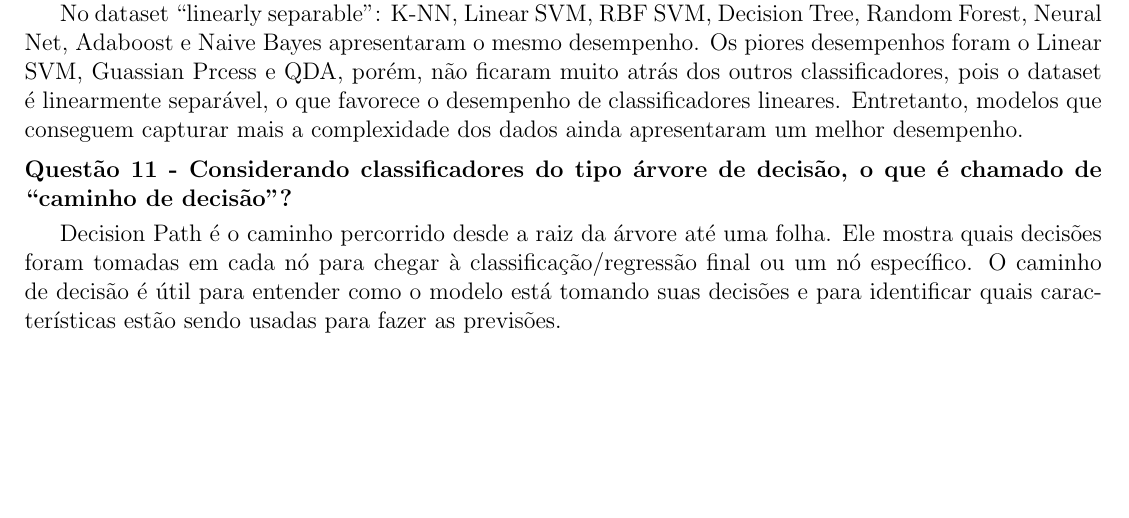
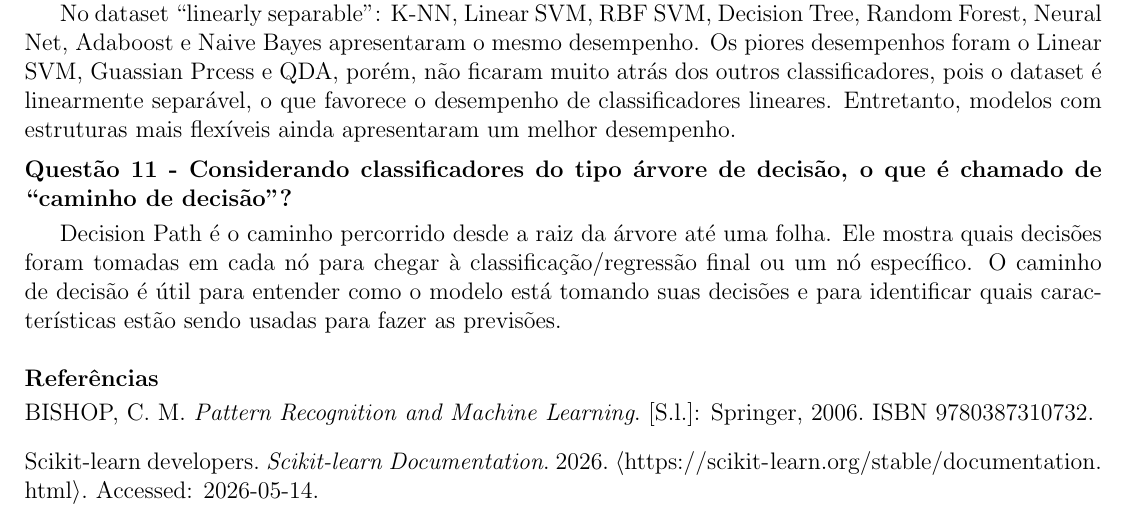
Before and after one commit to lucsol1/PGCC009, a LaTeX document (estudo_dirigido3/main.tex): part of page 2 of 2, cut so that both start at the same text, the shorter picture padded with empty space. The pictures show the PDF file estudo_dirigido3/main.pdf that the author committed with the source.

Commit message:
docs: add referencias

```diff
--- a/estudo_dirigido3/main.tex
+++ b/estudo_dirigido3/main.tex
@@ -80,11 +89,15 @@ No dataset “circles”: O melhor algoritmo foi o K-NN, pois ele é capaz de ca
 
 No dataset “linearly separable”: K-NN, Linear SVM, RBF SVM, Decision Tree, Random Forest, Neural Net, Adaboost e Naive Bayes apresentaram o mesmo desempenho.
 Os piores desempenhos foram o Linear SVM, Guassian Prcess e QDA, porém, não ficaram muito atrás dos outros classificadores, pois o dataset é linearmente separável, o que favorece o
-desempenho de classificadores lineares. Entretanto, modelos que conseguem capturar mais a complexidade dos dados ainda apresentaram um melhor desempenho.
+desempenho de classificadores lineares. Entretanto, modelos com estruturas mais flexíveis ainda apresentaram um melhor desempenho.
 
 
 \section*{Questão 11 - Considerando classificadores do tipo árvore de decisão, o que é chamado de “caminho de
 decisão”?}
 
 Decision Path é o caminho percorrido desde a raiz da árvore até uma folha. Ele mostra quais decisões foram tomadas em cada nó para chegar à classificação/regressão final ou um nó específico. O caminho de decisão é útil para entender como o modelo está tomando suas decisões e para identificar quais características estão sendo usadas para fazer as previsões.
+
+\nocite{bishop2006prml,sklearn-doc}
+\bibliography{referencias}
+
 \end{document}
```
Also changed, not shown: estudo_dirigido3/referencias.bib (added, +15 -0 lines), estudo_dirigido3/main.bbl (added), estudo_dirigido3/main.pdf, estudo_dirigido3/main.tex (9 more changed lines), 6 other files.
